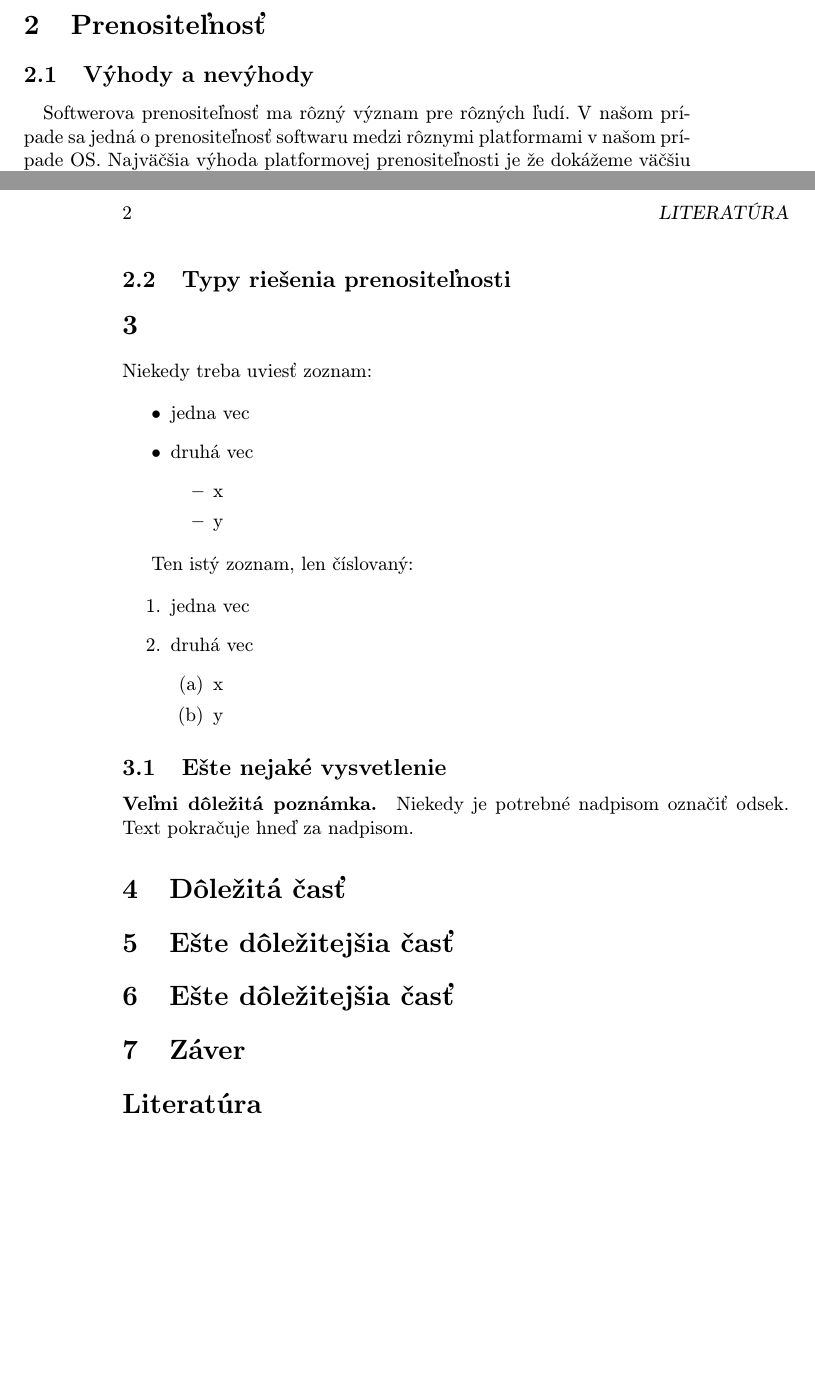
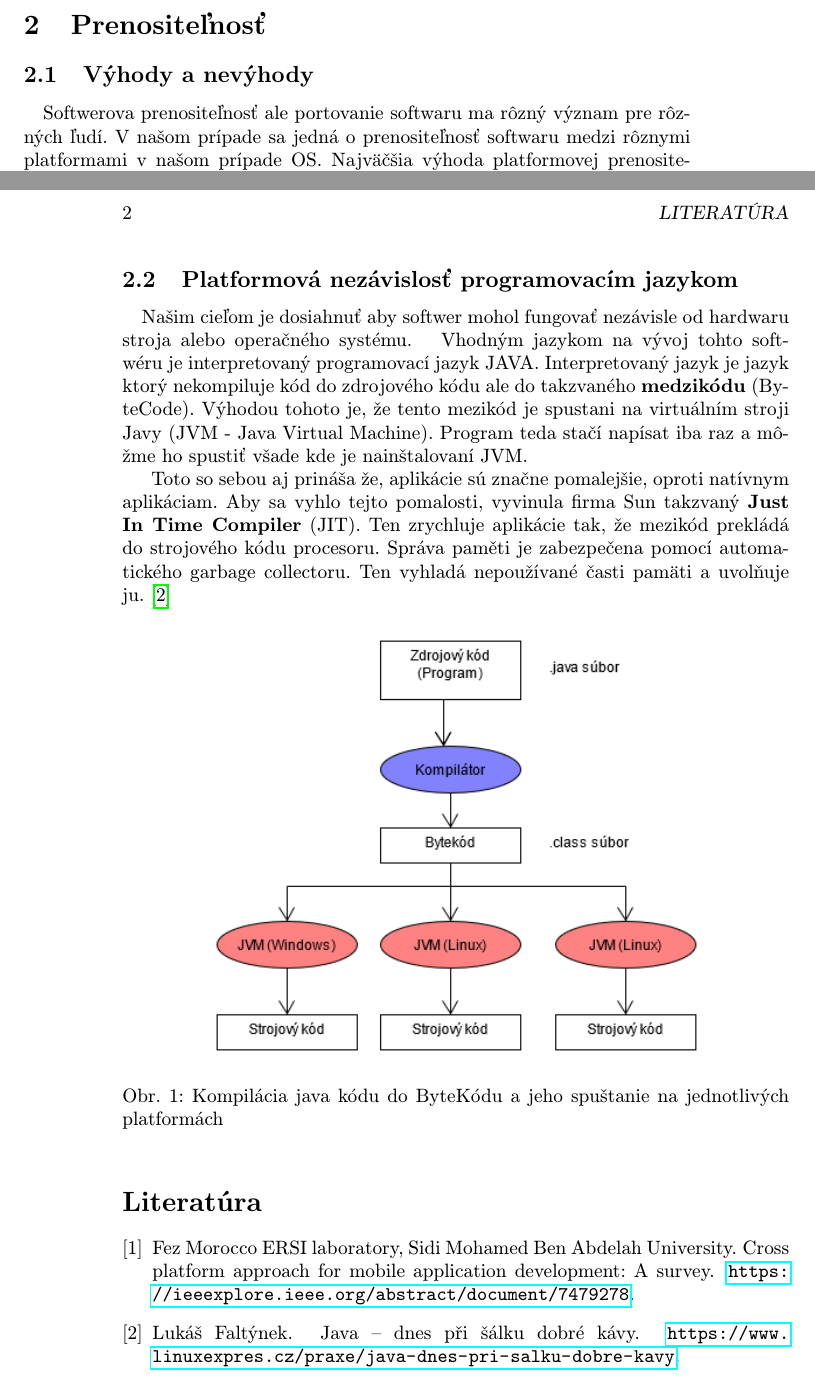
Before and after one commit to ignacBorovy/MIP_clanok, a LaTeX document (clanok.tex): two parts of pages 1 and 2 of 2, joined at a grey line, cut so that both start at the same text, the shorter picture padded with empty space. Compiled offline with pdfLaTeX.

Commit message:
Add platform indepedency on programming language, and image

```diff
--- a/clanok.tex
+++ b/clanok.tex
@@ -42,7 +43,7 @@ Riešením je crossplatformový vývoj. Zamerám sa hlavne na to ako sa technolo
 \subsection{Výhody a nevýhody}
 
 \quad
-Softwerova prenositeľnosť ma rôzný význam pre rôzných ľudí. V našom prípade sa jedná o prenositeľnosť softwaru medzi rôznymi platformami v našom prípade OS. Najväčšia výhoda platformovej prenositeľnosti je že dokážeme väčšiu skupinu uživateľov ktorý používaju rôzne operačné sýstemy.
+Softwerova prenositeľnosť ale portovanie softwaru ma rôzný význam pre rôzných ľudí. V našom prípade sa jedná o prenositeľnosť softwaru medzi rôznymi platformami v našom prípade OS. Najväčšia výhoda platformovej prenositeľnosti je že dokážeme väčšiu skupinu uživateľov ktorý používaju rôzne operačné sýstemy.
 Ďalšími výhodami sú:
 \begin{itemize}
     \item menšia cena za vývoj aplikácie
@@ -54,64 +55,27 @@ Nevýhody:
     \item väčšia veľkosť aplikácie
 \end{itemize}
 
-\subsection{Typy riešenia prenositeľnosti}
+\subsection{Platformová nezávislosť programovacím jazykom} \label{PlatformovaNezavislost}
+
+\quad
+Našim cieľom je dosiahnuť aby softwer mohol fungovať nezávisle od hardwaru stroja alebo operačného systému.
+\quad
+Vhodným jazykom na vývoj tohto softwéru je interpretovaný programovací jazyk JAVA. Interpretovaný jazyk je jazyk ktorý nekompiluje kód do zdrojového kódu ale do takzvaného \textbf{medzikódu} (ByteCode). Výhodou tohoto je, že tento mezikód je spustani na virtuálním stroji Javy (JVM - Java Virtual Machine). Program teda stačí napísat iba raz a môžme ho spustiť všade kde je nainštalovaní JVM.
 
 
+Toto so sebou aj prináša že, aplikácie sú značne pomalejšie, oproti natívnym aplikáciam. Aby sa vyhlo tejto pomalosti, vyvinula firma Sun takzvaný \textbf{Just In Time Compiler} (JIT). Ten zrychluje aplikácie tak, že mezikód prekládá do strojového kódu procesoru. Správa paměti je zabezpečena pomocí automatického garbage collectoru. Ten vyhladá nepoužívané časti pamäti a uvolňuje ju.
+\cite{Java}
 
-
-\section{}
-
-Niekedy treba uviesť zoznam:
-
-\begin{itemize}
-\item jedna vec
-\item druhá vec
-	\begin{itemize}
-	\item x
-	\item y
-	\end{itemize}
-\end{itemize}
-
-Ten istý zoznam, len číslovaný:
-
-\begin{enumerate}
-\item jedna vec
-\item druhá vec
-	\begin{enumerate}
-	\item x
-	\item y
-	\end{enumerate}
-\end{enumerate}
-
-
-\subsection{Ešte nejaké vysvetlenie} \label{ina:este}
-
-\paragraph{Veľmi dôležitá poznámka.}
-Niekedy je potrebné nadpisom označiť odsek. Text pokračuje hneď za nadpisom.
-
-
-
-\section{Dôležitá časť} \label{dolezita}
-
-
-
-
-\section{Ešte dôležitejšia časť} \label{dolezitejsia}
-
-
-
-\section{Ešte dôležitejšia časť}
-
-
-
-\section{Záver} \label{zaver} % prípadne iný variant názvu
-
+\begin{figure}[!ht]
+    \centering
+    \includegraphics[scale=0.6]{javaByteCode.png}
+    \caption{Kompilácia java kódu do ByteKódu a jeho spuštanie na jednotlivých platformách}
+\end{figure}
 
 
 %\acknowledgement{Ak niekomu chcete poďakovať\ldots}
 
 
-% týmto sa generuje zoznam literatúry z obsahu súboru literatura.bib podľa toho, na čo sa v článku odkazujete
-\bibliography{literatura}
-\bibliographystyle{plain} % prípadne alpha, abbrv alebo hociktorý iný
+\bibliography{bibliografia}{}
+\bibliographystyle{plain}
 \end{document}
```
Also changed, not shown: bibliografia.bib (added, +11 -0 lines), bibliografia.tex (deleted, +0 -48 lines), javaByteCode.png (added), clanok.tex (3 more changed lines).
